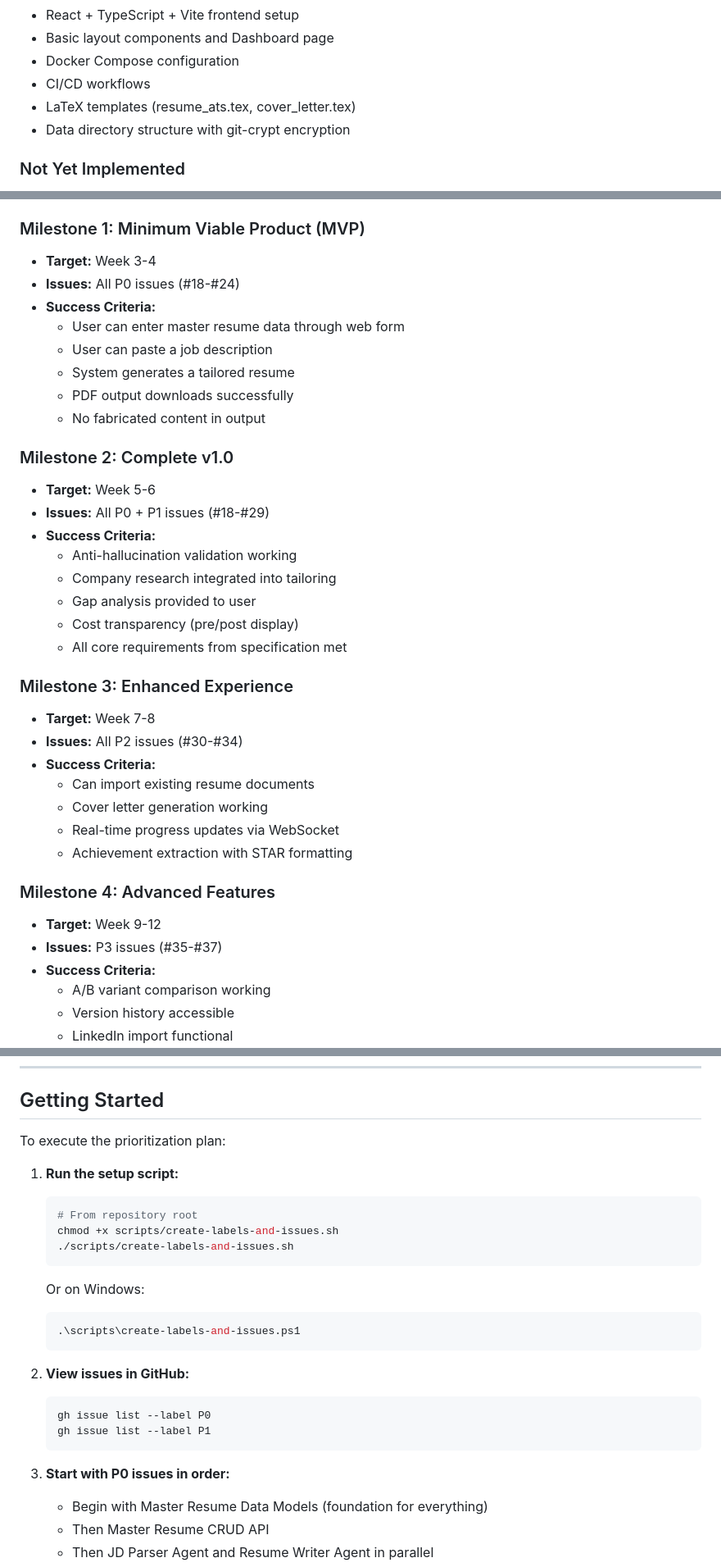
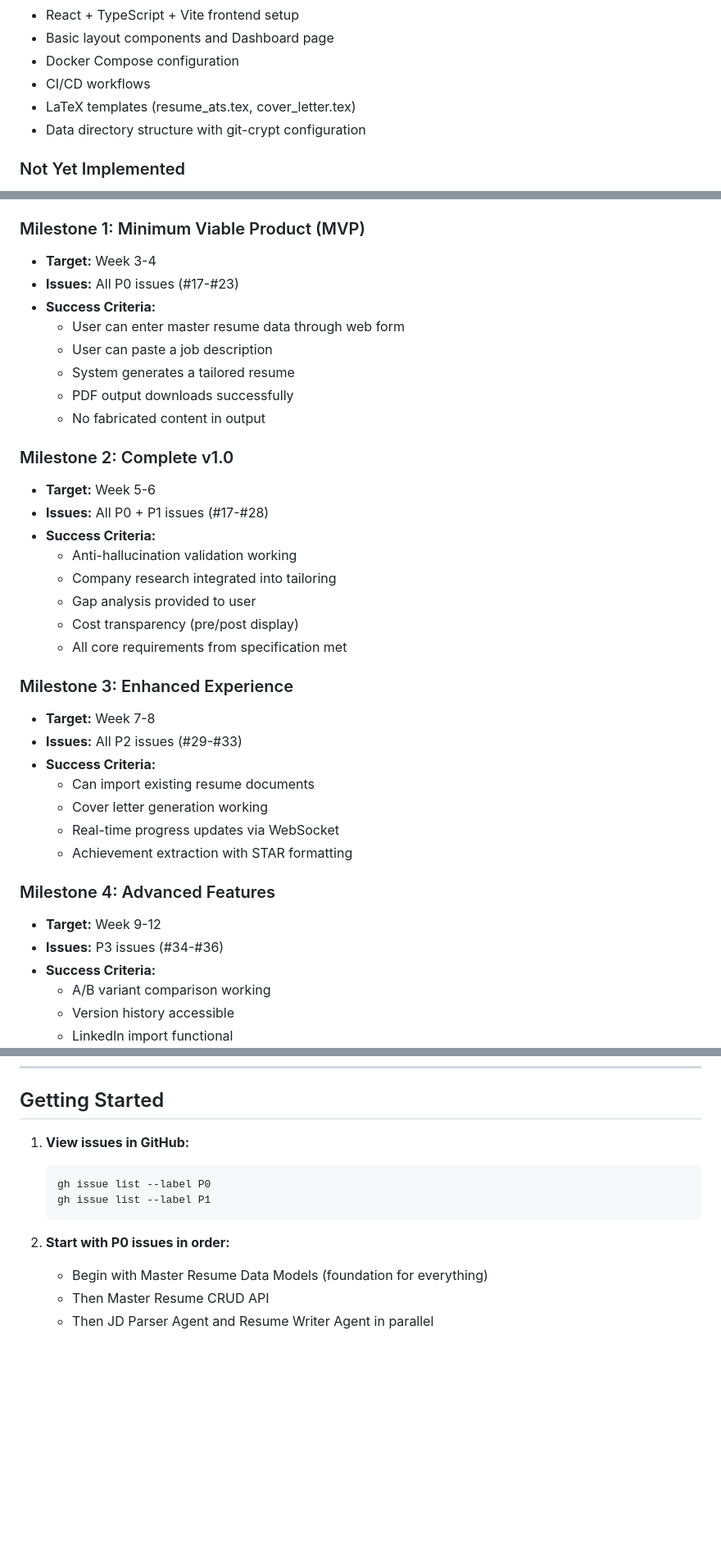
Before and after one commit to jaodsilv/grounded-cv, a Markdown page: roadmap.md, 3 parts joined by grey strips. Shown: that part at 82% size. GitHub-like rendering; blank space fills up the shorter version.

````diff
--- a/roadmap.md
+++ b/roadmap.md
@@ -24,7 +24,7 @@ GroundedCV is a three-phase resume tailoring system that creates personalized, A
 - Docker Compose configuration
 - CI/CD workflows
 - LaTeX templates (resume_ats.tex, cover_letter.tex)
-- Data directory structure with git-crypt encryption
+- Data directory structure with git-crypt configuration
 
 ### Not Yet Implemented
 - Master Resume data entry and storage
@@ -109,7 +109,7 @@ Important features and quality improvements:
 
 ### Milestone 1: Minimum Viable Product (MVP)
 - **Target:** Week 3-4
-- **Issues:** All P0 issues (#18-#24)
+- **Issues:** All P0 issues (#17-#23)
 - **Success Criteria:**
   - User can enter master resume data through web form
   - User can paste a job description
@@ -119,7 +119,7 @@ Important features and quality improvements:
 
 ### Milestone 2: Complete v1.0
 - **Target:** Week 5-6
-- **Issues:** All P0 + P1 issues (#18-#29)
+- **Issues:** All P0 + P1 issues (#17-#28)
 - **Success Criteria:**
   - Anti-hallucination validation working
   - Company research integrated into tailoring
@@ -129,7 +129,7 @@ Important features and quality improvements:
 
 ### Milestone 3: Enhanced Experience
 - **Target:** Week 7-8
-- **Issues:** All P2 issues (#30-#34)
+- **Issues:** All P2 issues (#29-#33)
 - **Success Criteria:**
   - Can import existing resume documents
   - Cover letter generation working
@@ -138,7 +138,7 @@ Important features and quality improvements:
 
 ### Milestone 4: Advanced Features
 - **Target:** Week 9-12
-- **Issues:** P3 issues (#35-#37)
+- **Issues:** P3 issues (#34-#36)
 - **Success Criteria:**
   - A/B variant comparison working
   - Version history accessible
@@ -206,27 +206,13 @@ P2 Tasks (Import & Polish):
 
 ## Getting Started
 
-To execute the prioritization plan:
-
-1. **Run the setup script:**
-   ```bash
-   # From repository root
-   chmod +x scripts/create-labels-and-issues.sh
-   ./scripts/create-labels-and-issues.sh
-   ```
-
-   Or on Windows:
-   ```powershell
-   .\scripts\create-labels-and-issues.ps1
-   ```
-
-2. **View issues in GitHub:**
+1. **View issues in GitHub:**
    ```bash
    gh issue list --label P0
    gh issue list --label P1
    ```
 
-3. **Start with P0 issues in order:**
+2. **Start with P0 issues in order:**
    - Begin with Master Resume Data Models (foundation for everything)
    - Then Master Resume CRUD API
    - Then JD Parser Agent and Resume Writer Agent in parallel
````
Also changed, not shown: other parts of roadmap.md (+25 -25 lines).
